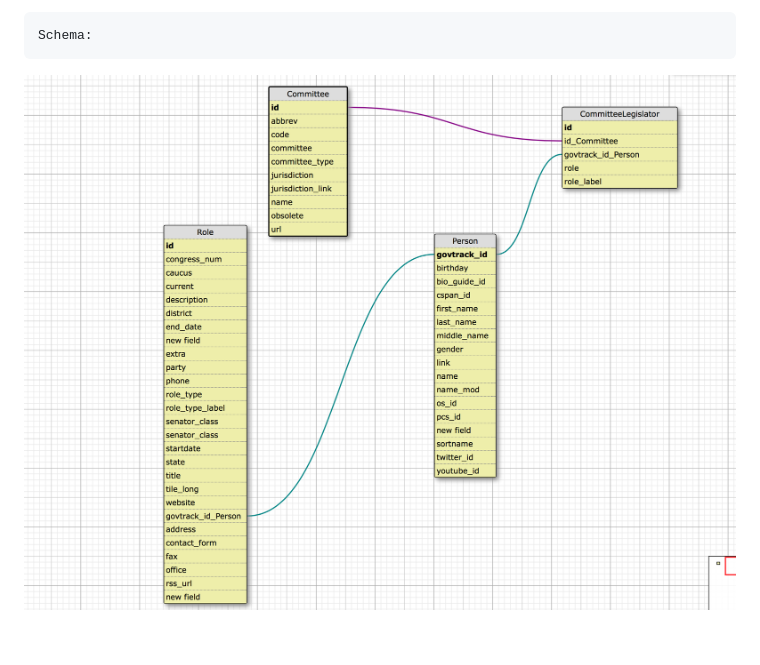
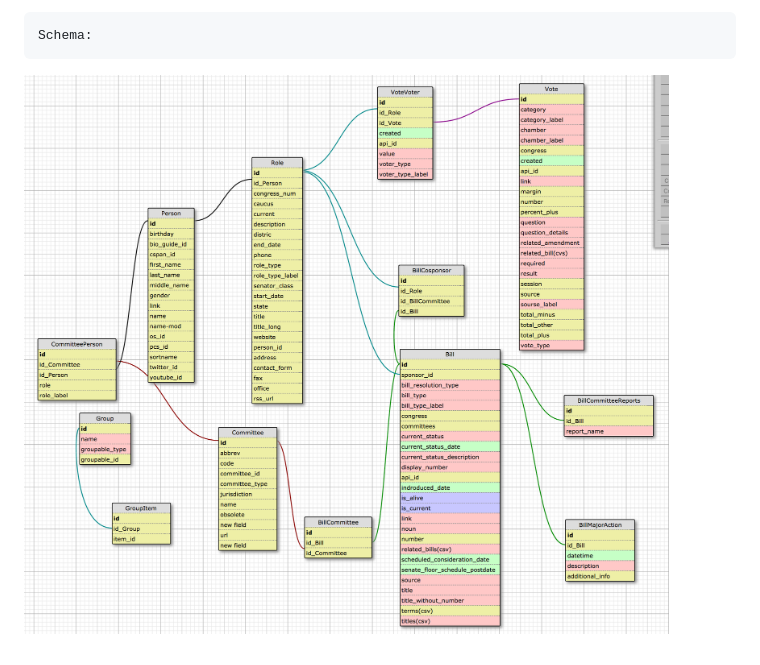
Before and after one commit to kromitj/congress-watch-react, a Markdown page: README.md, the part around the change. Rendered like a GitHub page; pictures changed too: schema-design.png (added).

Commit message:
Redo schema

```diff
--- a/README.md
+++ b/README.md
@@ -22,4 +22,4 @@ Source Legislator Picutes from:
 	https://theunitedstates.io/images/congress/[size]/[bioguide].jpg
 
 	Schema:
-![Alt text](/schemaDesign.png)
+![Alt text](/schema-design.png)
```
Also changed, not shown: wire-frames/wire-frames.md (+1 -2 lines), 1 other file.
